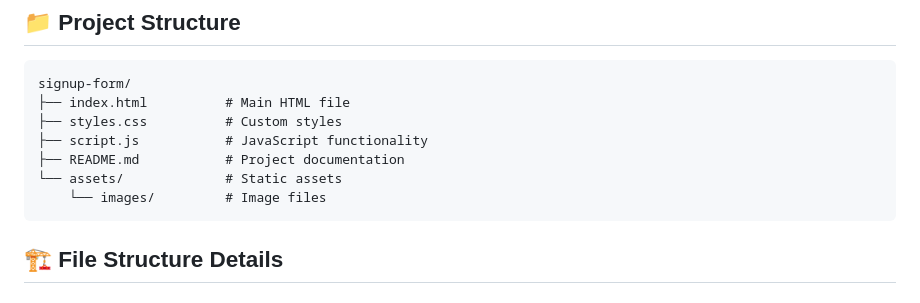
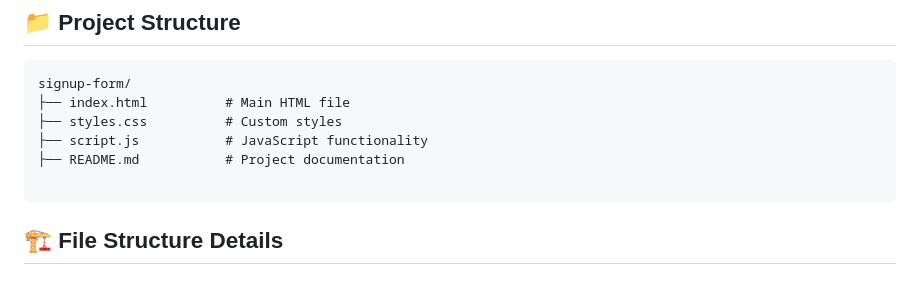
Before and after one commit to rskworld/signup-form, a Markdown page: README.md, the part around one of its changes. Rendered like a GitHub page.

````diff
--- a/README.md
+++ b/README.md
@@ -12,8 +12,7 @@ signup-form/
 ├── styles.css          # Custom styles
 ├── script.js           # JavaScript functionality
 ├── README.md           # Project documentation
-└── assets/             # Static assets
-    └── images/         # Image files
+
 ```
 
 ## 🏗️ File Structure Details
````
Also changed, not shown: other parts of README.md (+1 -1 lines).
